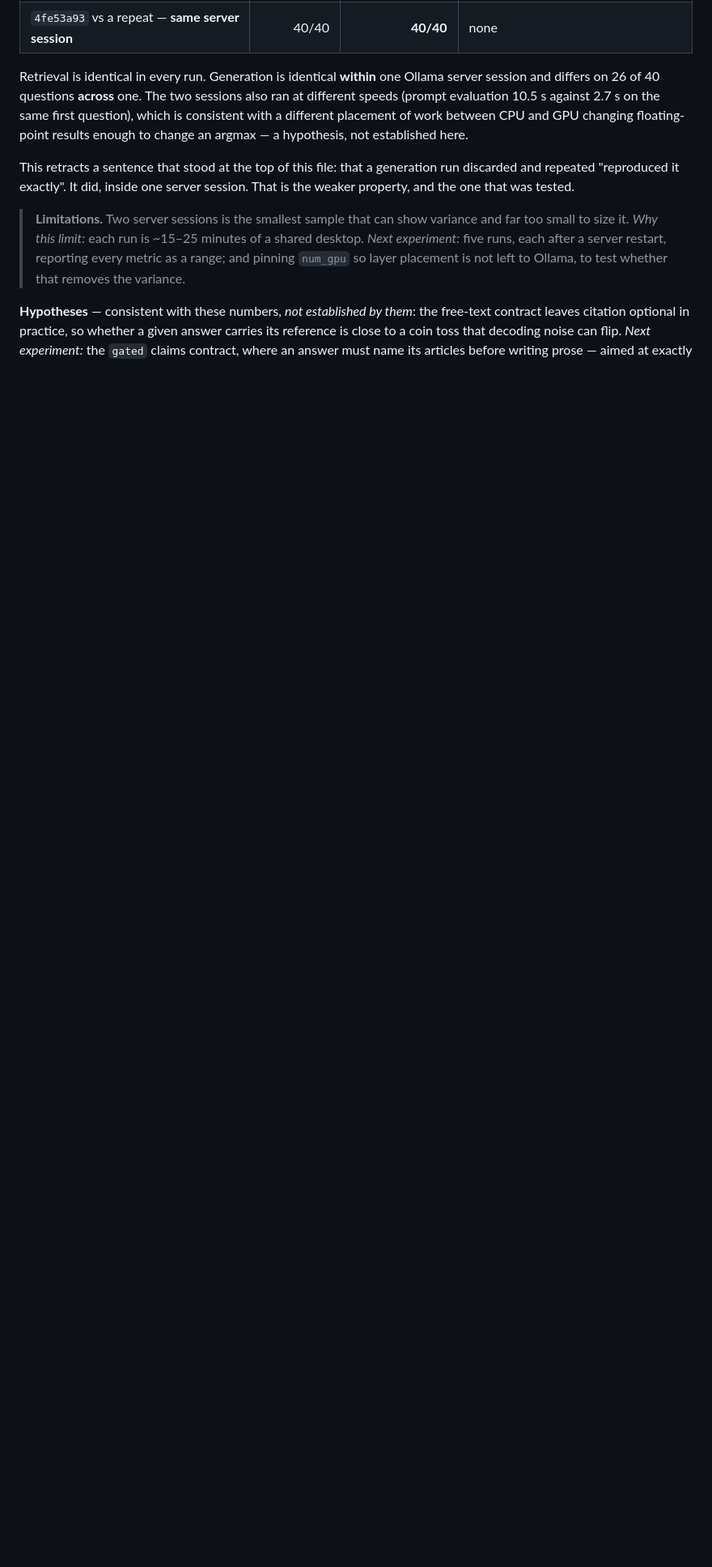
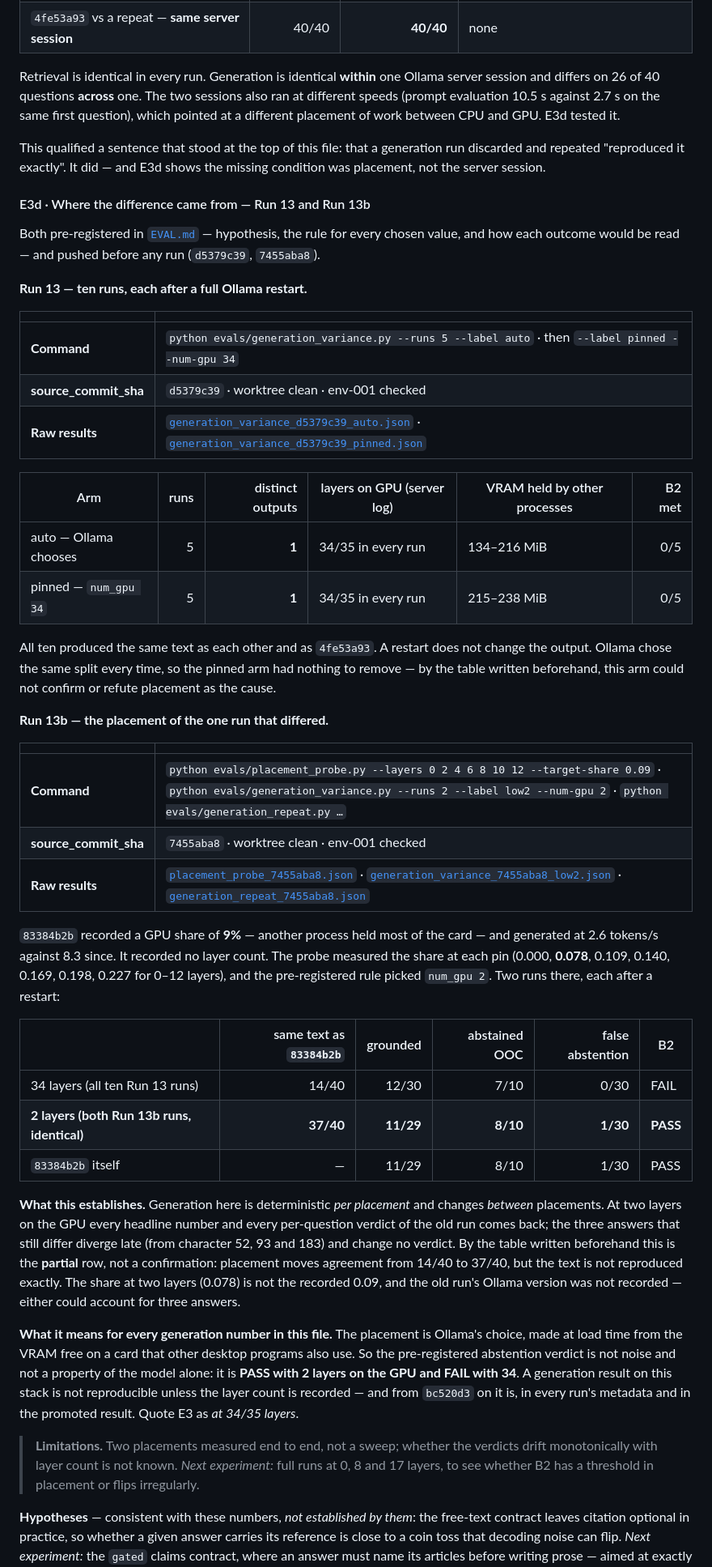
Before and after one commit to mgsm20101/arabic-legal-rag, a Markdown page: EVIDENCE.md, the part around one of its changes. Shown at 81% size. GitHub-like rendering; blank space fills up the shorter version.

```diff
--- a/EVIDENCE.md
+++ b/EVIDENCE.md
@@ -343,19 +349,80 @@ Three runs of the same 40 questions, same model digest, greedy decoding:
 Retrieval is identical in every run. Generation is identical **within** one
 Ollama server session and differs on 26 of 40 questions **across** one. The two
 sessions also ran at different speeds (prompt evaluation 10.5 s against 2.7 s
-on the same first question), which is consistent with a different placement of
-work between CPU and GPU changing floating-point results enough to change an
-argmax — a hypothesis, not established here.
+on the same first question), which pointed at a different placement of work
+between CPU and GPU. E3d tested it.
 
-This retracts a sentence that stood at the top of this file: that a generation
-run discarded and repeated "reproduced it exactly". It did, inside one server
-session. That is the weaker property, and the one that was tested.
+This qualified a sentence that stood at the top of this file: that a
+generation run discarded and repeated "reproduced it exactly". It did — and E3d
+shows the missing condition was placement, not the server session.
 
-> **Limitations.** Two server sessions is the smallest sample that can show
-> variance and far too small to size it. *Why this limit:* each run is ~15–25
-> minutes of a shared desktop. *Next experiment:* five runs, each after a server
-> restart, reporting every metric as a range; and pinning `num_gpu` so layer
-> placement is not left to Ollama, to test whether that removes the variance.
+#### E3d · Where the difference came from — Run 13 and Run 13b
+
+Both pre-registered in [`EVAL.md`](EVAL.md) — hypothesis, the rule for every
+chosen value, and how each outcome would be read — and pushed before any run
+(`d5379c39`, `7455aba8`).
+
+**Run 13 — ten runs, each after a full Ollama restart.**
+
+| | |
+|---|---|
+| **Command** | `python evals/generation_variance.py --runs 5 --label auto` · then `--label pinned --num-gpu 34` |
+| **source_commit_sha** | `d5379c39` · worktree clean · env-001 checked |
+| **Raw results** | [`generation_variance_d5379c39_auto.json`](evals/registry/generation_variance_d5379c39_auto.json) · [`generation_variance_d5379c39_pinned.json`](evals/registry/generation_variance_d5379c39_pinned.json) |
+
+| Arm | runs | distinct outputs | layers on GPU (server log) | VRAM held by other processes | B2 met |
+|---|---:|---:|---|---|---:|
+| auto — Ollama chooses | 5 | **1** | 34/35 in every run | 134–216 MiB | 0/5 |
+| pinned — `num_gpu 34` | 5 | **1** | 34/35 in every run | 215–238 MiB | 0/5 |
+
+All ten produced the same text as each other and as `4fe53a93`. A restart does
+not change the output. Ollama chose the same split every time, so the pinned
+arm had nothing to remove — by the table written beforehand, this arm could not
+confirm or refute placement as the cause.
+
+**Run 13b — the placement of the one run that differed.**
+
+| | |
+|---|---|
+| **Command** | `python evals/placement_probe.py --layers 0 2 4 6 8 10 12 --target-share 0.09` · `python evals/generation_variance.py --runs 2 --label low2 --num-gpu 2` · `python evals/generation_repeat.py …` |
+| **source_commit_sha** | `7455aba8` · worktree clean · env-001 checked |
+| **Raw results** | [`placement_probe_7455aba8.json`](evals/registry/placement_probe_7455aba8.json) · [`generation_variance_7455aba8_low2.json`](evals/registry/generation_variance_7455aba8_low2.json) · [`generation_repeat_7455aba8.json`](evals/registry/generation_repeat_7455aba8.json) |
+
+`83384b2b` recorded a GPU share of **9%** — another process held most of the
+card — and generated at 2.6 tokens/s against 8.3 since. It recorded no layer
+count. The probe measured the share at each pin (0.000, **0.078**, 0.109, 0.140,
+0.169, 0.198, 0.227 for 0–12 layers), and the pre-registered rule picked
+`num_gpu 2`. Two runs there, each after a restart:
+
+| | same text as `83384b2b` | grounded | abstained OOC | false abstention | B2 |
+|---|---:|---:|---:|---:|---|
+| 34 layers (all ten Run 13 runs) | 14/40 | 12/30 | 7/10 | 0/30 | FAIL |
+| **2 layers (both Run 13b runs, identical)** | **37/40** | **11/29** | **8/10** | **1/30** | **PASS** |
+| `83384b2b` itself | — | 11/29 | 8/10 | 1/30 | PASS |
+
+**What this establishes.** Generation here is deterministic *per placement*
+and changes *between* placements. At two layers on the GPU every headline
+number and every per-question verdict of the old run comes back; the three
+answers that still differ diverge late (from character 52, 93 and 183) and
+change no verdict. By the table written beforehand this is the **partial**
+row, not a confirmation: placement moves agreement from 14/40 to 37/40, but the
+text is not reproduced exactly. The share at two layers (0.078) is not the
+recorded 0.09, and the old run's Ollama version was not recorded — either could
+account for three answers.
+
+**What it means for every generation number in this file.** The placement is
+Ollama's choice, made at load time from the VRAM free on a card that other
+desktop programs also use. So the pre-registered abstention verdict is not
+noise and not a property of the model alone: it is **PASS with 2 layers on the
+GPU and FAIL with 34**. A generation result on this stack is not reproducible
+unless the layer count is recorded — and from `bc520d3` on it is, in every
+run's metadata and in the promoted result. Quote E3 as *at 34/35 layers*.
+
+> **Limitations.** Two placements measured end to end, not a sweep; whether the
+> verdicts drift monotonically with layer count is not known. *Next
+> experiment:* full runs at 0, 8 and 17 layers, to see whether B2 has a
+> threshold in placement or flips irregularly.
+
 
 **Hypotheses** — consistent with these numbers, *not established by them*: the
 free-text contract leaves citation optional in practice, so whether a given
```
Also changed, not shown: other parts of EVIDENCE.md (+23 -17 lines), README.md (+23 -18 lines).
